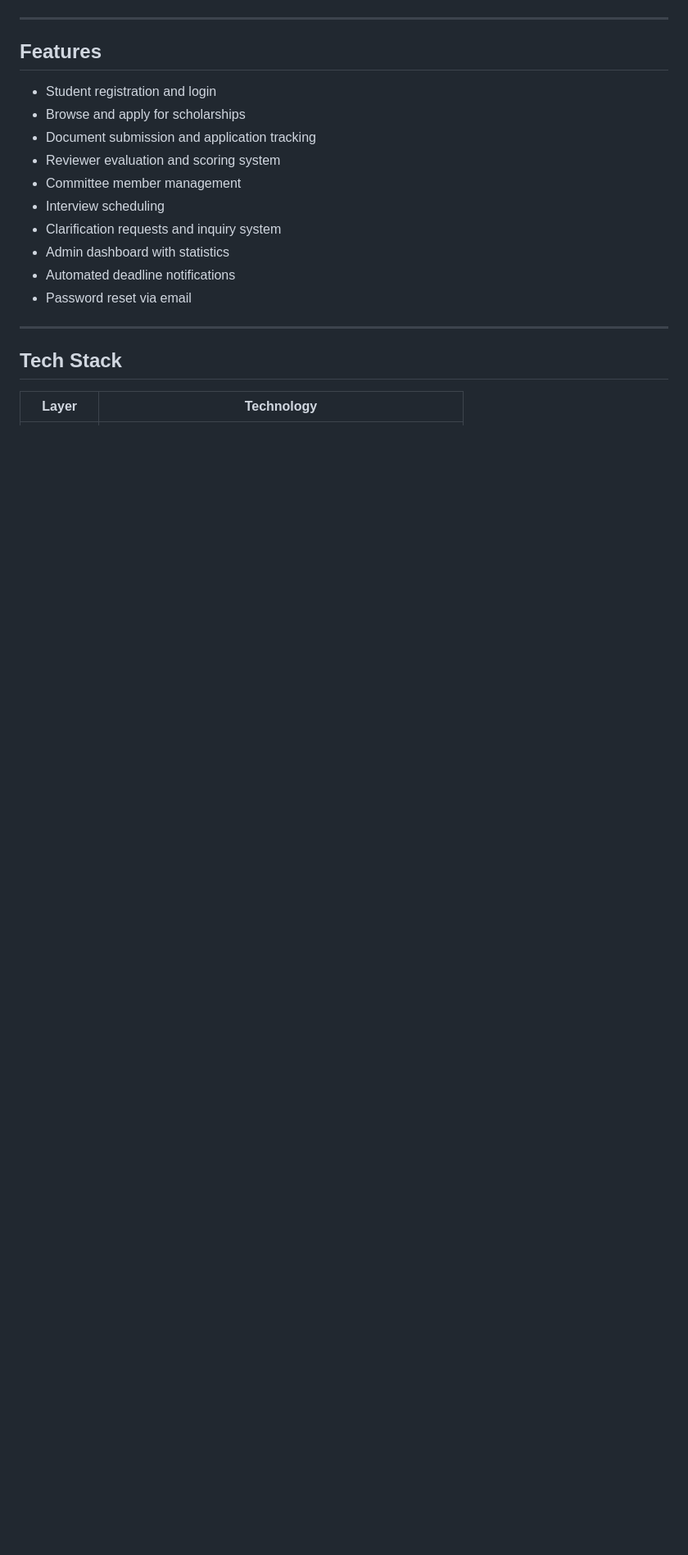
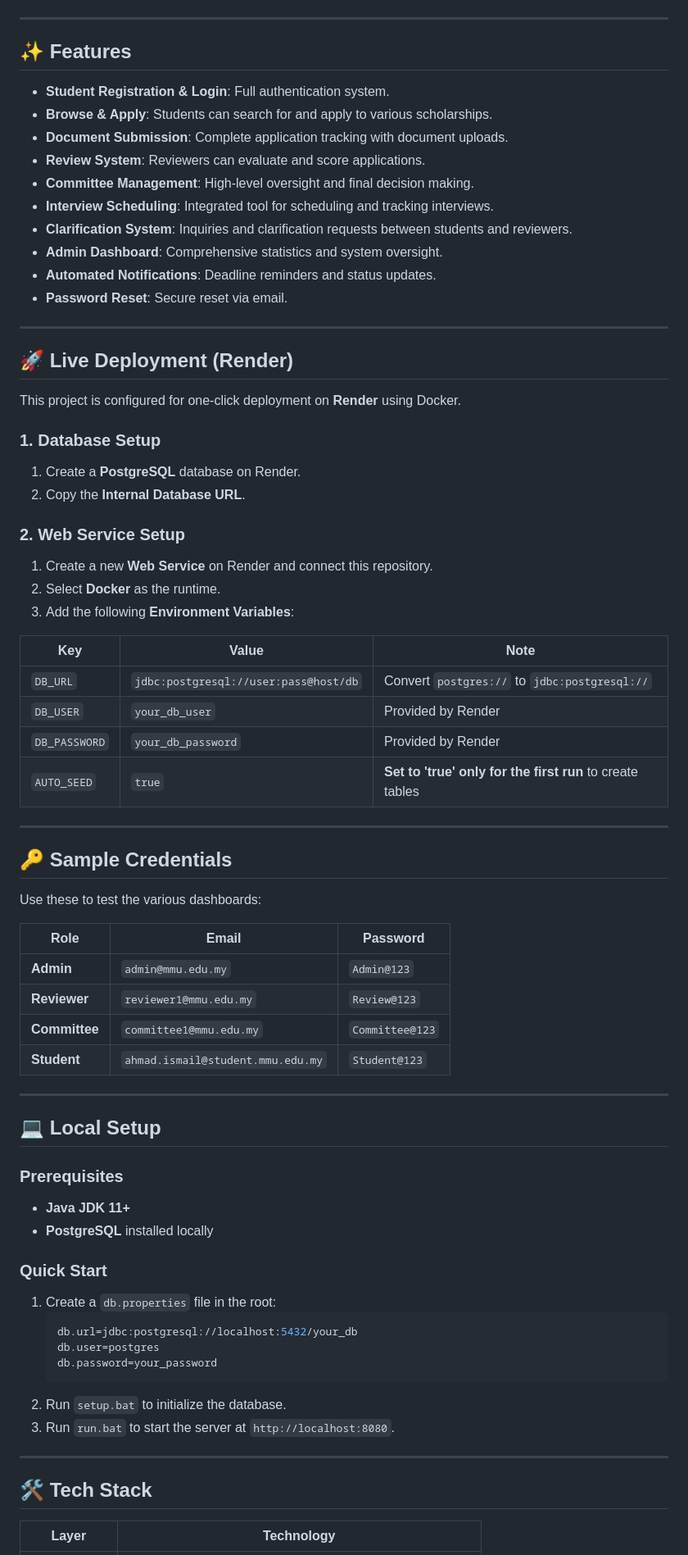
Before and after one commit to LXW1205/sef_scholarship_system, a Markdown page: README.md, the part around one of its changes. Shown at 82% size. Drawn GitHub-style; blank space fills up the shorter version.

Commit message:
docs: finalize README with full features, tech stack, and deployment guide

````diff
--- a/README.md
+++ b/README.md
@@ -6,22 +6,74 @@ A web-based scholarship management system built with plain Java and vanilla HTML
 
 ---
 
-## Features
+## ✨ Features
 
-- Student registration and login
-- Browse and apply for scholarships
-- Document submission and application tracking
-- Reviewer evaluation and scoring system
-- Committee member management
-- Interview scheduling
-- Clarification requests and inquiry system
-- Admin dashboard with statistics
-- Automated deadline notifications
-- Password reset via email
+- **Student Registration & Login**: Full authentication system.
+- **Browse & Apply**: Students can search for and apply to various scholarships.
+- **Document Submission**: Complete application tracking with document uploads.
+- **Review System**: Reviewers can evaluate and score applications.
+- **Committee Management**: High-level oversight and final decision making.
+- **Interview Scheduling**: Integrated tool for scheduling and tracking interviews.
+- **Clarification System**: Inquiries and clarification requests between students and reviewers.
+- **Admin Dashboard**: Comprehensive statistics and system oversight.
+- **Automated Notifications**: Deadline reminders and status updates.
+- **Password Reset**: Secure reset via email.
 
 ---
 
-## Tech Stack
+## 🚀 Live Deployment (Render)
+
+This project is configured for one-click deployment on **Render** using Docker.
+
+### 1. Database Setup
+1. Create a **PostgreSQL** database on Render.
+2. Copy the **Internal Database URL**.
+
+### 2. Web Service Setup
+1. Create a new **Web Service** on Render and connect this repository.
+2. Select **Docker** as the runtime.
+3. Add the following **Environment Variables**:
+
+| Key | Value | Note |
+|---|---|---|
+| `DB_URL` | `jdbc:postgresql://user:pass@host/db` | Convert `postgres://` to `jdbc:postgresql://` |
+| `DB_USER` | `your_db_user` | Provided by Render |
+| `DB_PASSWORD` | `your_db_password` | Provided by Render |
+| `AUTO_SEED` | `true` | **Set to 'true' only for the first run** to create tables |
+
+---
+
+## 🔑 Sample Credentials
+Use these to test the various dashboards:
+
+| Role | Email | Password |
+|---|---|---|
+| **Admin** | `admin@mmu.edu.my` | `Admin@123` |
+| **Reviewer** | `reviewer1@mmu.edu.my` | `Review@123` |
+| **Committee** | `committee1@mmu.edu.my` | `Committee@123` |
+| **Student** | `ahmad.ismail@student.mmu.edu.my` | `Student@123` |
+
+---
+
+## 💻 Local Setup
+
+### Prerequisites
+- **Java JDK 11+**
+- **PostgreSQL** installed locally
+
+### Quick Start
+1. Create a `db.properties` file in the root:
+   ```properties
+   db.url=jdbc:postgresql://localhost:5432/your_db
+   db.user=postgres
+   db.password=your_password
+   ```
+2. Run `setup.bat` to initialize the database.
+3. Run `run.bat` to start the server at `http://localhost:8080`.
+
+---
+
+## 🛠 Tech Stack
 
 | Layer | Technology |
 |---|---|
````
Also changed, not shown: other parts of README.md (+17 -111 lines).
